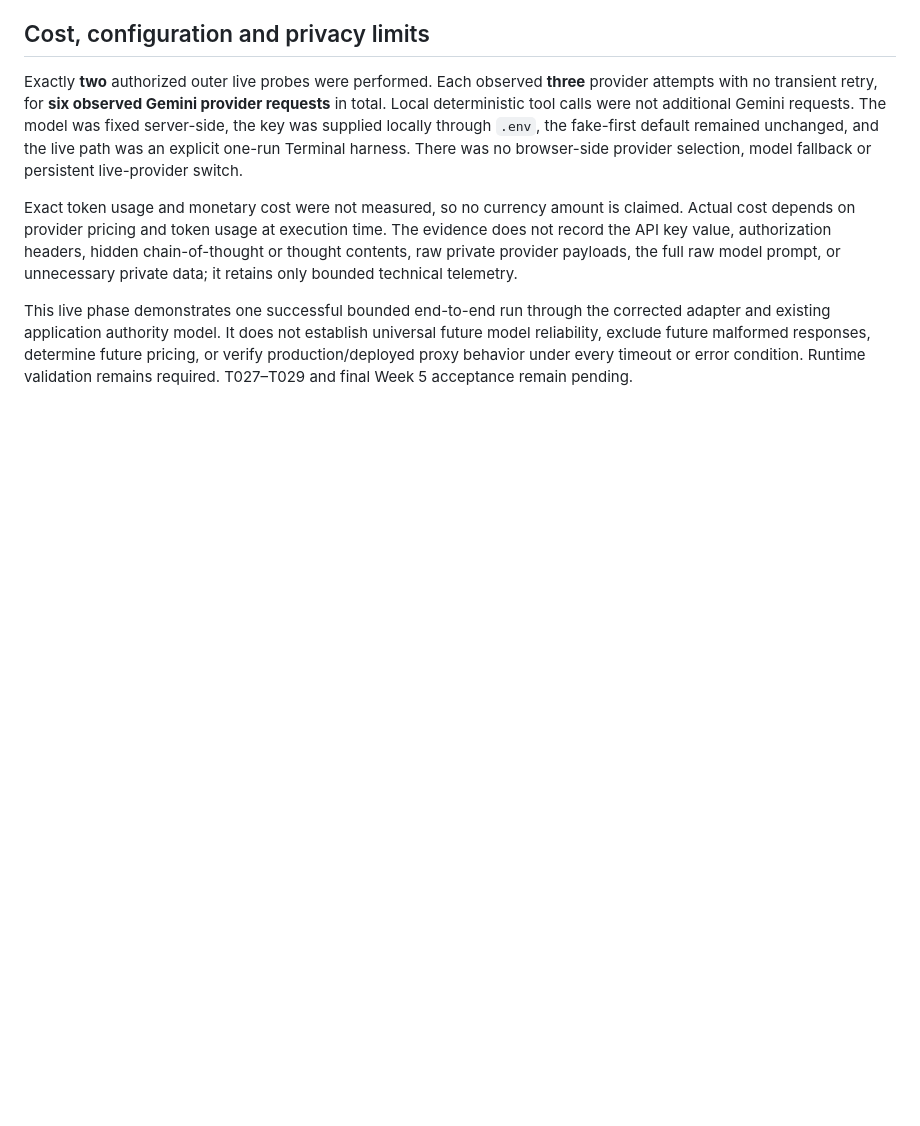
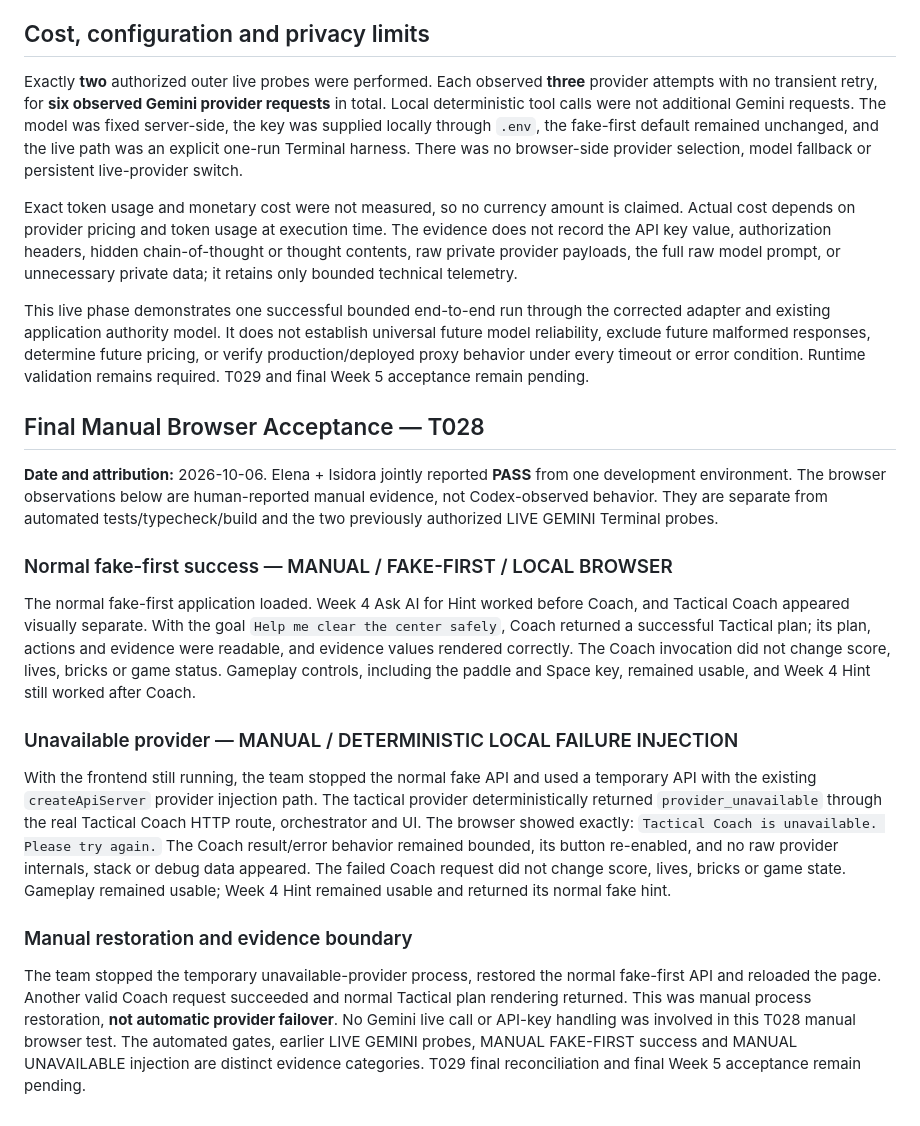
Before and after one commit to elenakalajdzic0512/retro-ai-engineering-challenge, a Markdown page: docs/EVIDENCE_W05.md, the part around the change. GitHub-like rendering; blank space fills up the shorter version.

Commit message:
docs: record Tactical Coach manual acceptance

```diff
--- a/docs/EVIDENCE_W05.md
+++ b/docs/EVIDENCE_W05.md
@@ -56,4 +56,20 @@ Exactly **two** authorized outer live probes were performed. Each observed **thr
 
 Exact token usage and monetary cost were not measured, so no currency amount is claimed. Actual cost depends on provider pricing and token usage at execution time. The evidence does not record the API key value, authorization headers, hidden chain-of-thought or thought contents, raw private provider payloads, the full raw model prompt, or unnecessary private data; it retains only bounded technical telemetry.
 
-This live phase demonstrates one successful bounded end-to-end run through the corrected adapter and existing application authority model. It does not establish universal future model reliability, exclude future malformed responses, determine future pricing, or verify production/deployed proxy behavior under every timeout or error condition. Runtime validation remains required. T027–T029 and final Week 5 acceptance remain pending.
+This live phase demonstrates one successful bounded end-to-end run through the corrected adapter and existing application authority model. It does not establish universal future model reliability, exclude future malformed responses, determine future pricing, or verify production/deployed proxy behavior under every timeout or error condition. Runtime validation remains required. T029 and final Week 5 acceptance remain pending.
+
+## Final Manual Browser Acceptance — T028
+
+**Date and attribution:** 2026-10-06. Elena + Isidora jointly reported **PASS** from one development environment. The browser observations below are human-reported manual evidence, not Codex-observed behavior. They are separate from automated tests/typecheck/build and the two previously authorized LIVE GEMINI Terminal probes.
+
+### Normal fake-first success — MANUAL / FAKE-FIRST / LOCAL BROWSER
+
+The normal fake-first application loaded. Week 4 Ask AI for Hint worked before Coach, and Tactical Coach appeared visually separate. With the goal `Help me clear the center safely`, Coach returned a successful Tactical plan; its plan, actions and evidence were readable, and evidence values rendered correctly. The Coach invocation did not change score, lives, bricks or game status. Gameplay controls, including the paddle and Space key, remained usable, and Week 4 Hint still worked after Coach.
+
+### Unavailable provider — MANUAL / DETERMINISTIC LOCAL FAILURE INJECTION
+
+With the frontend still running, the team stopped the normal fake API and used a temporary API with the existing `createApiServer` provider injection path. The tactical provider deterministically returned `provider_unavailable` through the real Tactical Coach HTTP route, orchestrator and UI. The browser showed exactly: `Tactical Coach is unavailable. Please try again.` The Coach result/error behavior remained bounded, its button re-enabled, and no raw provider internals, stack or debug data appeared. The failed Coach request did not change score, lives, bricks or game state. Gameplay remained usable; Week 4 Hint remained usable and returned its normal fake hint.
+
+### Manual restoration and evidence boundary
+
+The team stopped the temporary unavailable-provider process, restored the normal fake-first API and reloaded the page. Another valid Coach request succeeded and normal Tactical plan rendering returned. This was manual process restoration, **not automatic provider failover**. No Gemini live call or API-key handling was involved in this T028 manual browser test. The automated gates, earlier LIVE GEMINI probes, MANUAL FAKE-FIRST success and MANUAL UNAVAILABLE injection are distinct evidence categories. T029 final reconciliation and final Week 5 acceptance remain pending.
```
Also changed, not shown: docs/AI_USAGE_LOG.md (+8 -0 lines), specs/003-neon-tactical-coach/tasks.md (+3 -3 lines).
